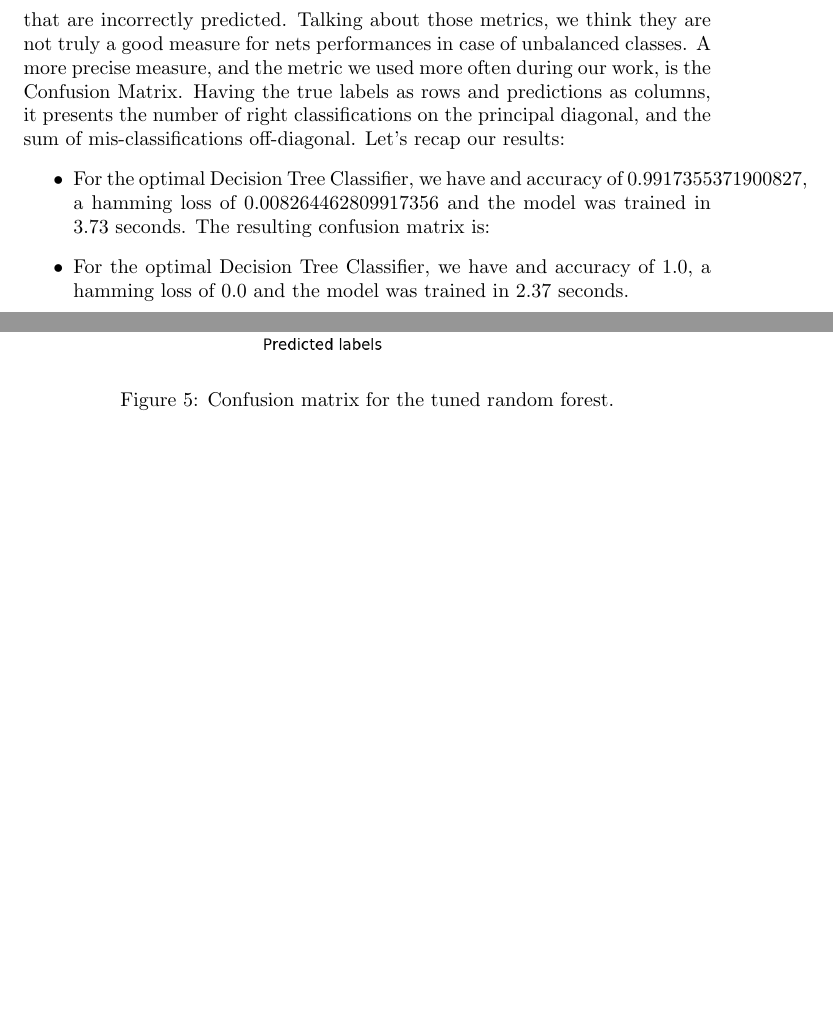
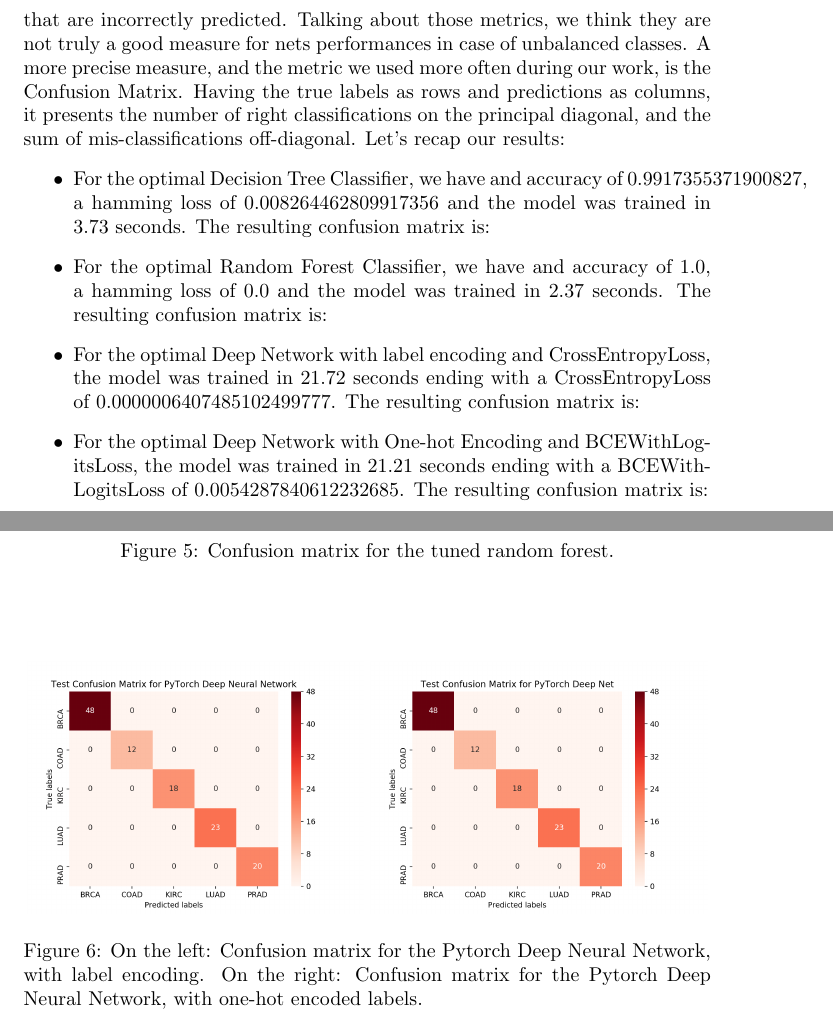
Before and after one commit to SimoneDaniotti/gene_cancer_ML, a LaTeX paper (relazione/relazione.tex): two parts of pages 8 and 10 of 10, joined at a grey line, cut so that both start at the same text, the shorter picture padded with empty space. Compiled offline with pdfLaTeX.

Commit message:
update with my confusion matrixes

```diff
--- a/relazione/relazione.tex
+++ b/relazione/relazione.tex
@@ -314,13 +316,27 @@ The resulting confusion matrix is:
 \label{mat_tree}
 \end{figure}
 
-\item For the optimal Decision Tree Classifier, we have and accuracy of $1.0 $, a hamming loss of $0.0$ and the model was trained in $2.37$ seconds.
+\item For the optimal Random Forest Classifier, we have and accuracy of $1.0 $, a hamming loss of $0.0$ and the model was trained in $2.37$ seconds. The resulting confusion matrix is:
 
 \begin{figure}[h!]
 \centering
 \includegraphics[width=\linewidth]{img/matrix_forest}
 \caption{Confusion matrix for the tuned random forest.}
-\label{mat_tree}
+\label{mat_forest}
+\end{figure}
+
+\item For the optimal Deep Network with label encoding and CrossEntropyLoss, the model was trained in $21.72$ seconds ending with a CrossEntropyLoss of $0.0000006407485102499777$. The resulting confusion matrix is:
+
+
+\item For the optimal Deep Network with One-hot Encoding and BCEWithLogitsLoss, the model was trained in $21.21$ seconds ending with a BCEWithLogitsLoss of $0.0054287840612232685$. The resulting confusion matrix is:
+
+
+\begin{figure}[hbt]
+\centering
+\includegraphics[width=0.49\textwidth]{img/matrix_py_enc}
+\includegraphics[width=0.49\textwidth]{img/matrix_py_hot}
+\caption{On the left: Confusion matrix for the Pytorch Deep Neural Network, with label encoding. On the right: Confusion matrix for the Pytorch Deep Neural Network, with one-hot encoded labels.}
+\label{fig_torch}
 \end{figure}
 
 
```
Also changed, not shown: relazione/img/matrix_py_enc.png (added), relazione/img/matrix_py_hot.png (added), relazione/relazione.pdf, relazione/relazione.tex (2 more changed lines), 5 other files.
